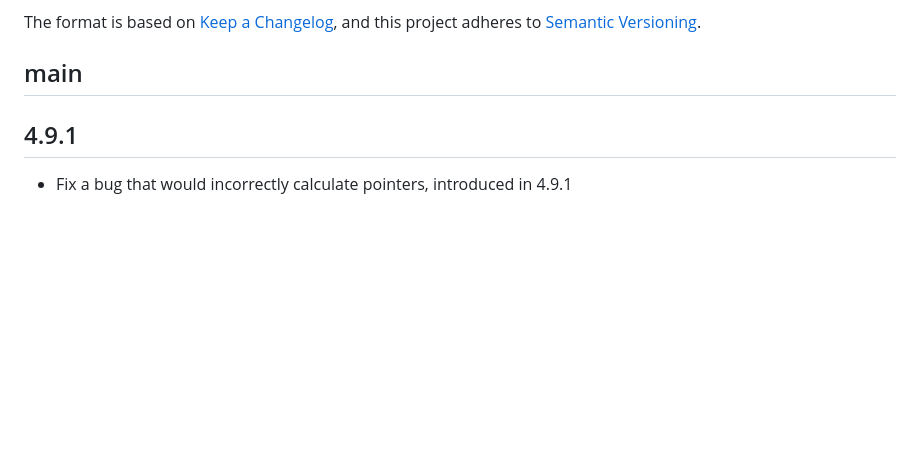
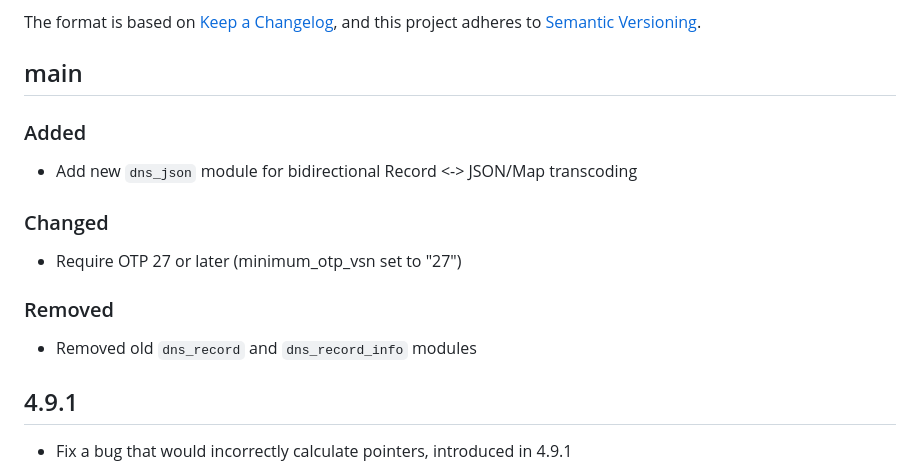
Before and after one commit to dnsimple/dns_erlang, a Markdown page: CHANGELOG.md, the part around the change. GitHub-like rendering; blank space fills up the shorter version.

Commit message:
Update changelog

```diff
--- a/CHANGELOG.md
+++ b/CHANGELOG.md
@@ -6,6 +6,18 @@ The format is based on [Keep a Changelog](https://keepachangelog.com/en/1.1.0/),
 and this project adheres to [Semantic Versioning](https://semver.org/spec/v2.0.0.html).
 
 ## main
+
+### Added
+
+- Add new `dns_json` module for bidirectional Record <-> JSON/Map transcoding
+
+### Changed
+
+- Require OTP 27 or later (minimum_otp_vsn set to "27")
+
+### Removed
+
+- Removed old `dns_record` and `dns_record_info` modules
 
 ## 4.9.1
 
```
